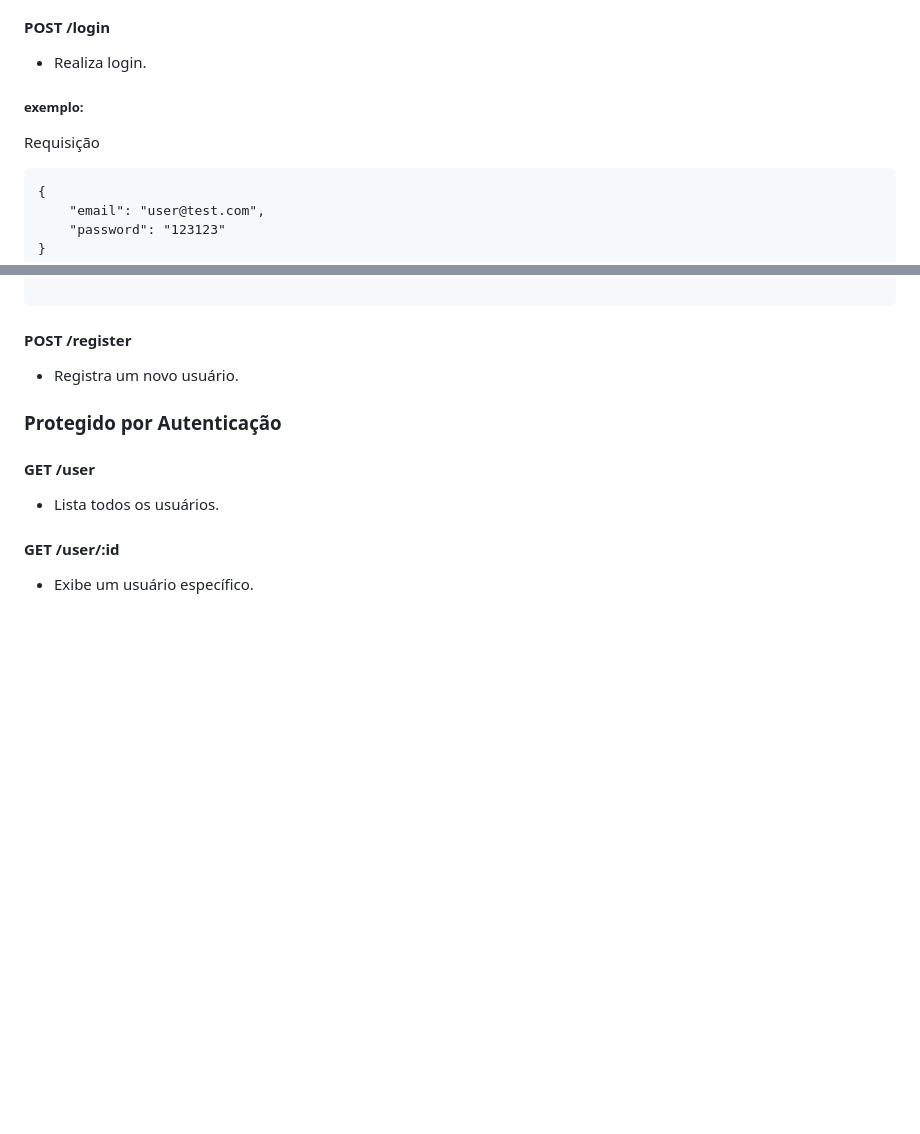
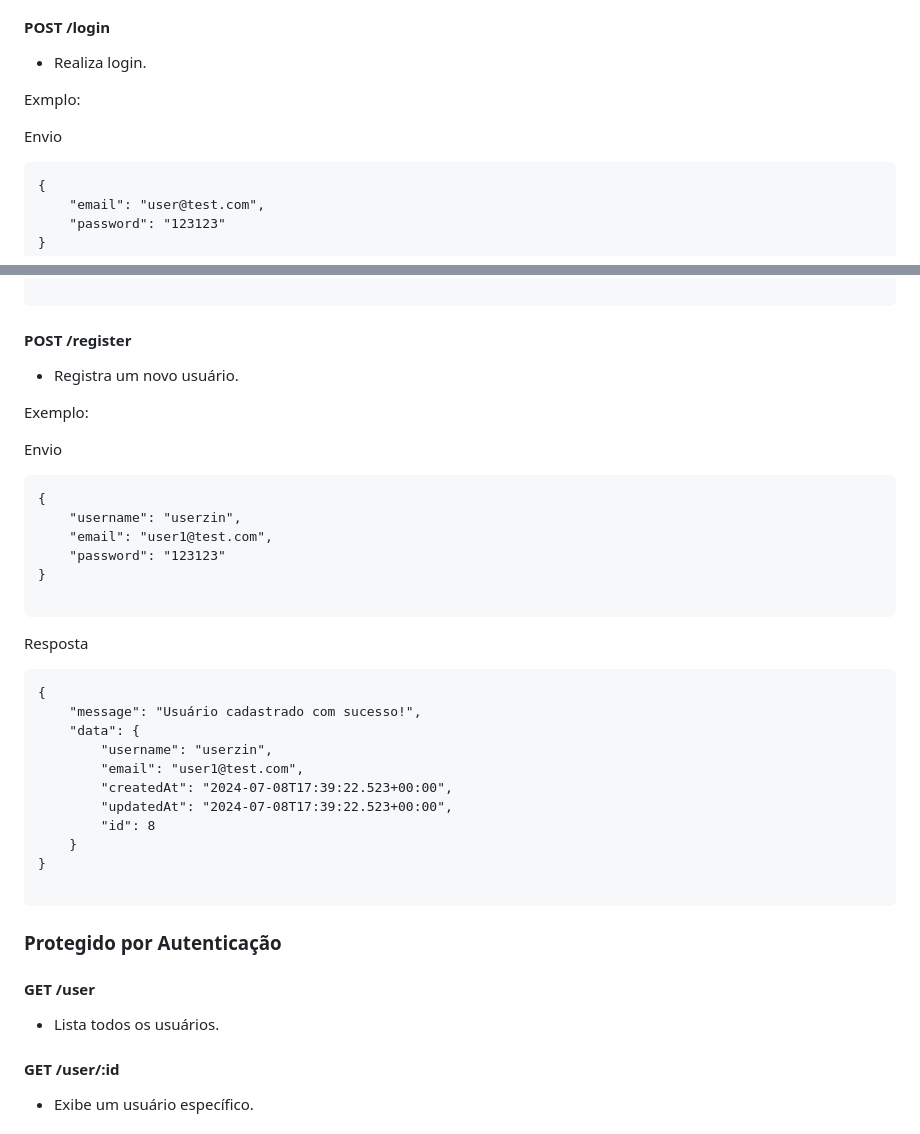
Before and after one commit to renathogomes/projetoBe, a Markdown page: README.md, 2 parts joined by grey strips. GitHub-like rendering; blank space fills up the shorter version.

````diff
--- a/README.md
+++ b/README.md
@@ -804,9 +804,9 @@ npm install
 #### POST /login
  - Realiza login.
 
-##### exemplo:
+Exmplo:
 
-Requisição
+Envio
 
 ```
 {
@@ -833,6 +833,35 @@ Resposta
 
 #### POST /register
   - Registra um novo usuário.
+
+Exemplo:
+
+Envio
+
+```
+{
+	"username": "userzin",
+	"email": "user1@test.com",
+	"password": "123123"
+}
+
+```
+
+Resposta
+
+```
+{
+	"message": "Usuário cadastrado com sucesso!",
+	"data": {
+		"username": "userzin",
+		"email": "user1@test.com",
+		"createdAt": "2024-07-08T17:39:22.523+00:00",
+		"updatedAt": "2024-07-08T17:39:22.523+00:00",
+		"id": 8
+	}
+}
+
+```
 
 ### Protegido por Autenticação
 
````
